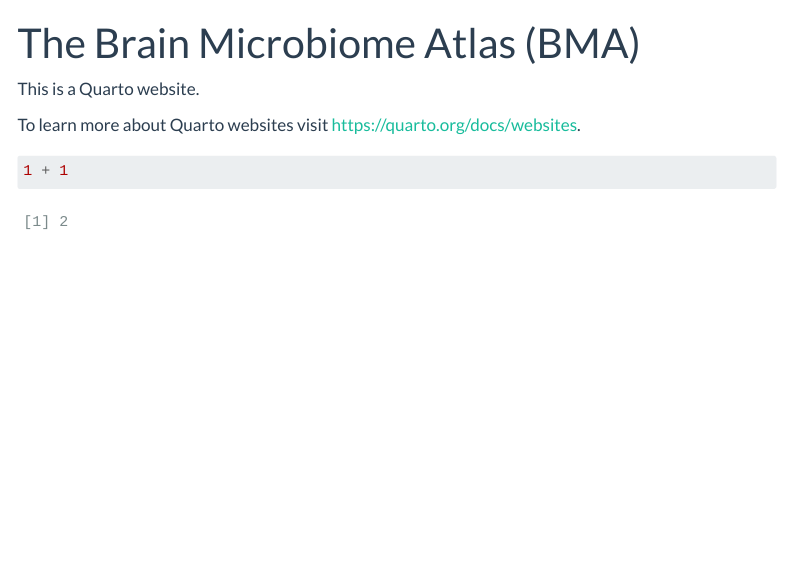
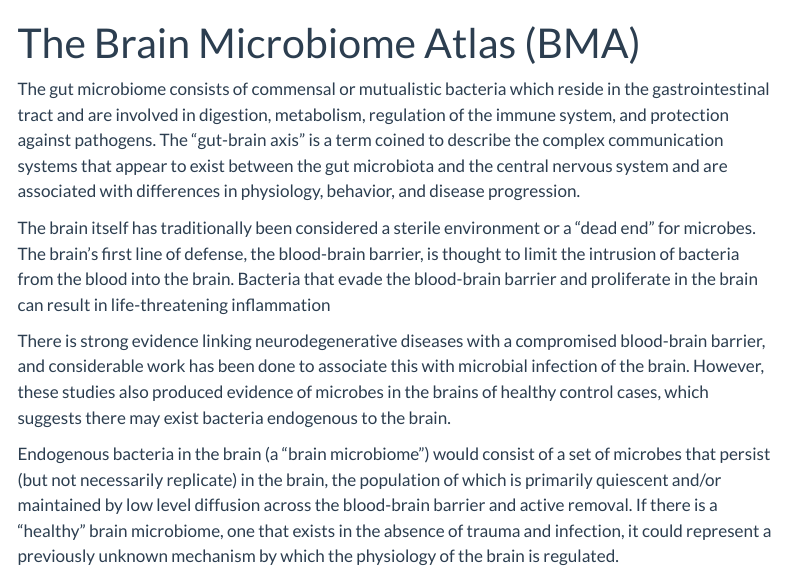
Before and after one commit to sarah-grabinski/brain-microbiome-atlas, a Quarto document (index.qmd): the page in a window 1100 px wide, from its top. Rendered offline with R 4.5, knitr and Pandoc in place of Quarto, with nearby package versions; menus at the side of the page are left out.

Commit message:
Index page introduction

````diff
--- a/index.qmd
+++ b/index.qmd
@@ -2,10 +2,10 @@
 title: "The Brain Microbiome Atlas (BMA)"
 ---
 
-This is a Quarto website.
+The gut microbiome consists of commensal or mutualistic bacteria which reside in the gastrointestinal tract and are involved in digestion, metabolism, regulation of the immune system, and protection against pathogens. The "gut-brain axis" is a term coined to describe the complex communication systems that appear to exist between the gut microbiota and the central nervous system and are associated with differences in physiology, behavior, and disease progression.
 
-To learn more about Quarto websites visit <https://quarto.org/docs/websites>.
+The brain itself has traditionally been considered a sterile environment or a "dead end" for microbes. The brain's first line of defense, the blood-brain barrier, is thought to limit the intrusion of bacteria from the blood into the brain. Bacteria that evade the blood-brain barrier and proliferate in the brain can result in life-threatening inflammation
 
-```{r}
-1 + 1
-```
+There is strong evidence linking neurodegenerative diseases with a compromised blood-brain barrier, and considerable work has been done to associate this with microbial infection of the brain. However, these studies also produced evidence of microbes in the brains of healthy control cases, which suggests there may exist bacteria endogenous to the brain.
+
+Endogenous bacteria in the brain (a "brain microbiome") would consist of a set of microbes that persist (but not necessarily replicate) in the brain, the population of which is primarily quiescent and/or maintained by low level diffusion across the blood-brain barrier and active removal. If there is a "healthy" brain microbiome, one that exists in the absence of trauma and infection, it could represent a previously unknown mechanism by which the physiology of the brain is regulated.
````
Also changed, not shown: 2 other files.
